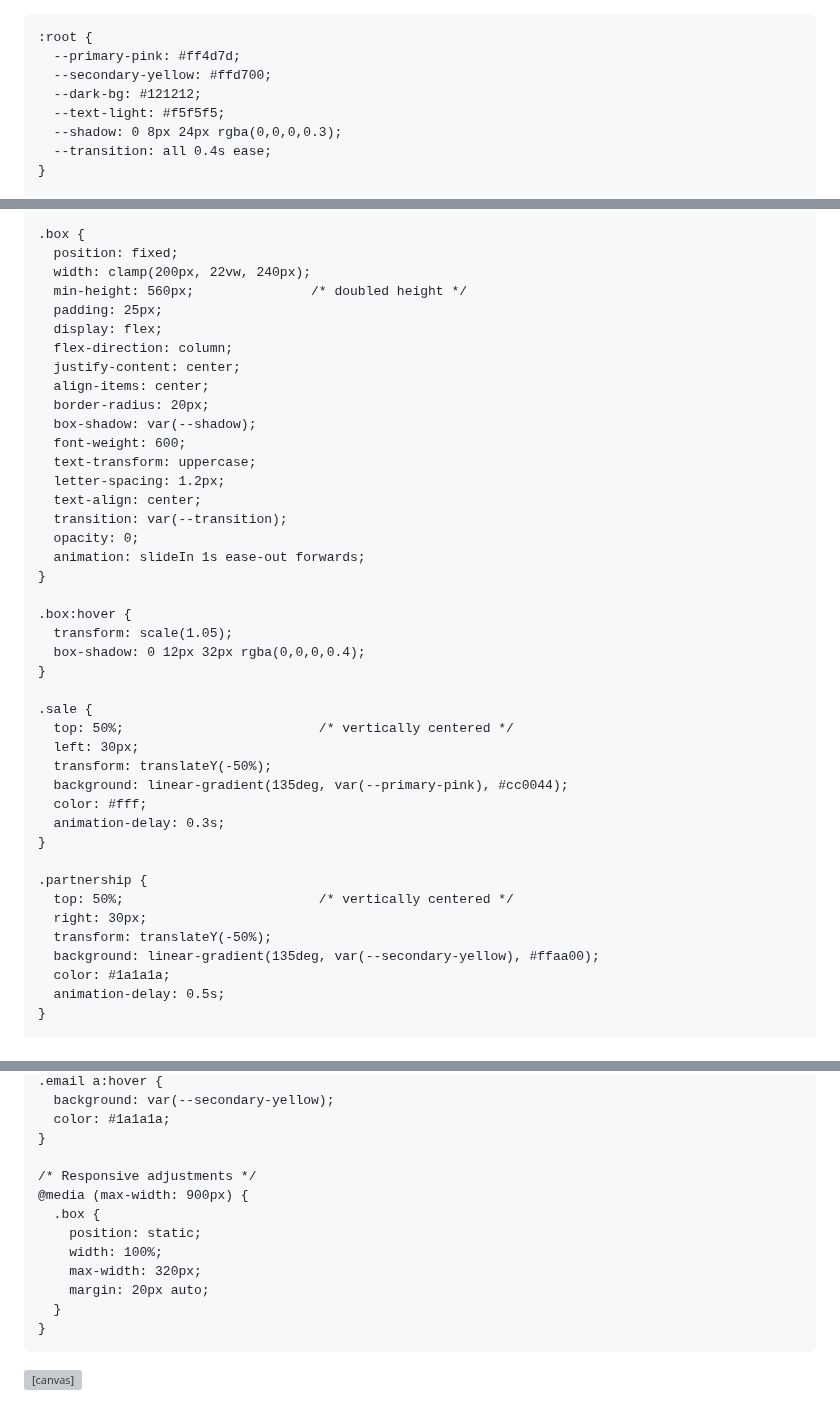
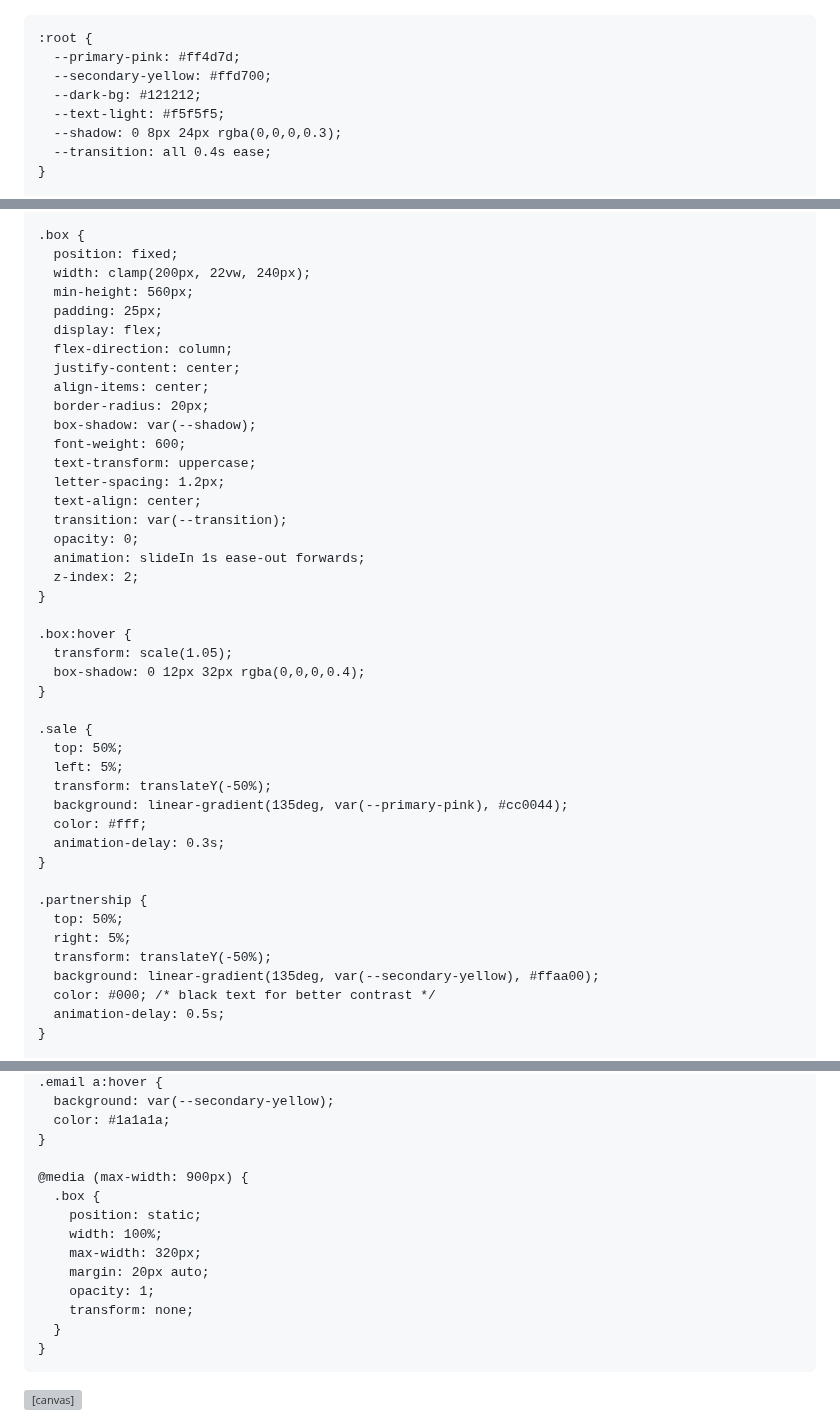
Before and after one commit to PK250051/HuggingHeart, a Markdown page: README.md, 3 parts joined by grey strips. Drawn GitHub-style; grey boxes are pictures that could not be loaded.

```diff
--- a/README.md
+++ b/README.md
@@ -1,3 +1,4 @@
+<!DOCTYPE html>
 <html lang="en">
 <head>
   <meta charset="UTF-8" />
@@ -47,7 +48,7 @@
     .box {
       position: fixed;
       width: clamp(200px, 22vw, 240px);
-      min-height: 560px;               /* doubled height */
+      min-height: 560px;
       padding: 25px;
       display: flex;
       flex-direction: column;
@@ -62,6 +63,7 @@
       transition: var(--transition);
       opacity: 0;
       animation: slideIn 1s ease-out forwards;
+      z-index: 2;
     }
 
     .box:hover {
@@ -70,8 +72,8 @@
     }
 
     .sale {
-      top: 50%;                         /* vertically centered */
-      left: 30px;
+      top: 50%;
+      left: 5%;
       transform: translateY(-50%);
       background: linear-gradient(135deg, var(--primary-pink), #cc0044);
       color: #fff;
@@ -79,11 +81,11 @@
     }
 
     .partnership {
-      top: 50%;                         /* vertically centered */
-      right: 30px;
+      top: 50%;
+      right: 5%;
       transform: translateY(-50%);
       background: linear-gradient(135deg, var(--secondary-yellow), #ffaa00);
-      color: #1a1a1a;
+      color: #000; /* black text for better contrast */
       animation-delay: 0.5s;
     }
 
@@ -185,13 +187,14 @@
       color: #1a1a1a;
     }
 
-    /* Responsive adjustments */
     @media (max-width: 900px) {
       .box {
         position: static;
         width: 100%;
         max-width: 320px;
         margin: 20px auto;
+        opacity: 1;
+        transform: none;
       }
     }
   </style>
```
